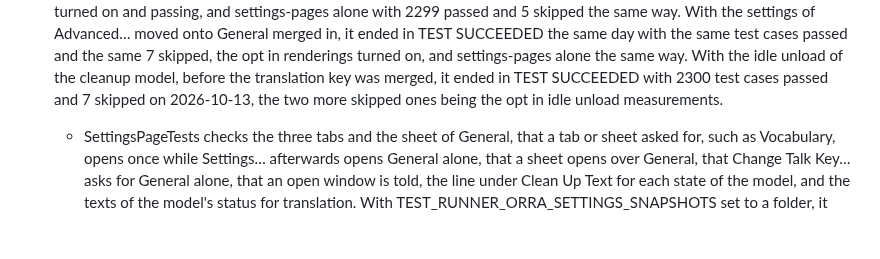
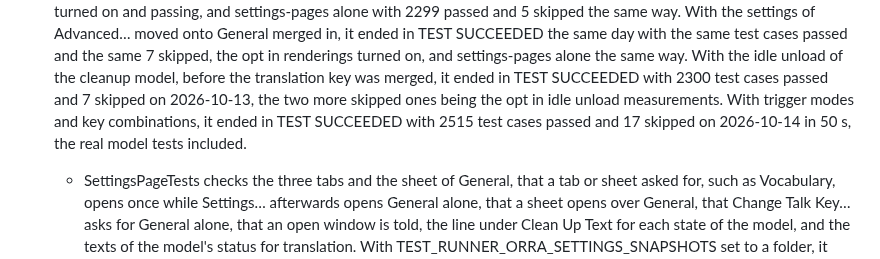
Before and after one commit to db-ol/Orra, a Markdown page: docs/manual-testing.md, the part around the change. Rendered like a GitHub page; blank space fills up the shorter version.

Commit message:
Note the test run with trigger modes and key combinations

```diff
--- a/docs/manual-testing.md
+++ b/docs/manual-testing.md
@@ -57,7 +57,9 @@ got worse than the baseline, see docs/release-gate.md.
   way.
   With the idle unload of the cleanup model, before the translation key was merged, it
   ended in TEST SUCCEEDED with 2300 test cases passed and 7 skipped on 2026-10-13, the
-  two more skipped ones being the opt in idle unload measurements.
+  two more skipped ones being the opt in idle unload measurements. With trigger modes and
+  key combinations, it ended in TEST SUCCEEDED with 2515 test cases passed and 17 skipped
+  on 2026-10-14 in 50 s, the real model tests included.
   - SettingsPageTests checks the three tabs and the sheet of General, that a tab or sheet
     asked for, such as Vocabulary, opens once while Settings… afterwards opens General
     alone, that a sheet opens over General, that Change Talk Key… asks for General alone,
```
